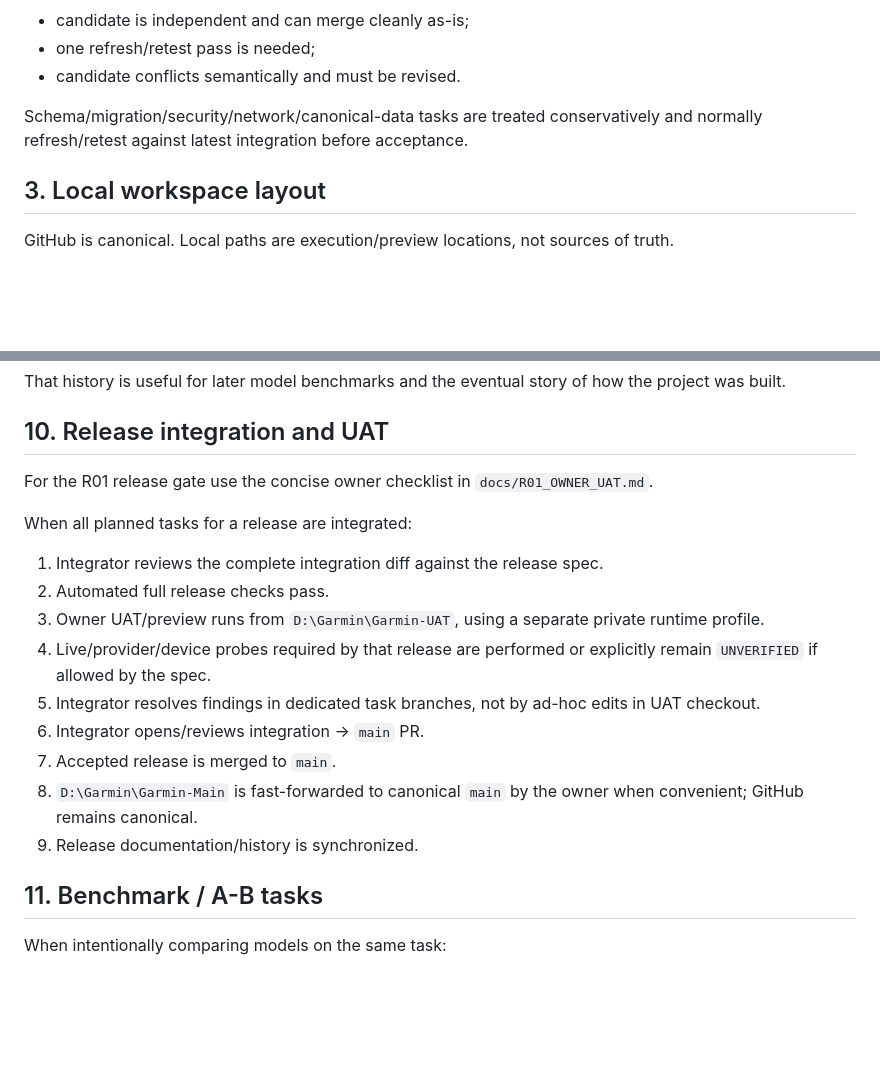
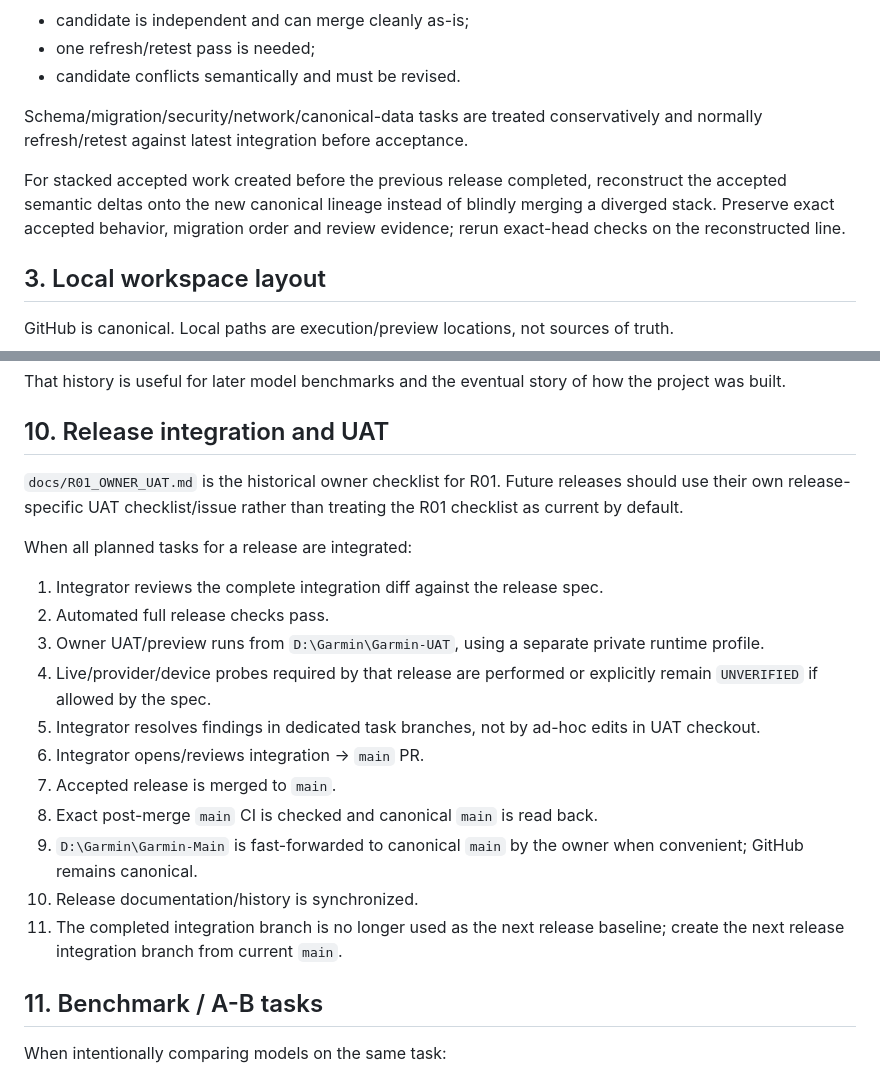
Before and after one commit to LTstripes/Health-Check, a Markdown page: docs/DEVELOPMENT_PROCESS.md, 2 parts joined by grey strips. Rendered like a GitHub page; blank space fills up the shorter version.

```diff
--- a/docs/DEVELOPMENT_PROCESS.md
+++ b/docs/DEVELOPMENT_PROCESS.md
@@ -59,6 +64,8 @@ A task does not rebase continuously. If integration advances while a worker is c
 - candidate conflicts semantically and must be revised.
 
 Schema/migration/security/network/canonical-data tasks are treated conservatively and normally refresh/retest against latest integration before acceptance.
+
+For stacked accepted work created before the previous release completed, reconstruct the accepted semantic deltas onto the new canonical lineage instead of blindly merging a diverged stack. Preserve exact accepted behavior, migration order and review evidence; rerun exact-head checks on the reconstructed line.
 
 ## 3. Local workspace layout
 
@@ -241,7 +248,7 @@ That history is useful for later model benchmarks and the eventual story of how
 
 ## 10. Release integration and UAT
 
-For the R01 release gate use the concise owner checklist in `docs/R01_OWNER_UAT.md`.
+`docs/R01_OWNER_UAT.md` is the historical owner checklist for R01. Future releases should use their own release-specific UAT checklist/issue rather than treating the R01 checklist as current by default.
 
 When all planned tasks for a release are integrated:
 
@@ -252,8 +259,10 @@ When all planned tasks for a release are integrated:
 5. Integrator resolves findings in dedicated task branches, not by ad-hoc edits in UAT checkout.
 6. Integrator opens/reviews integration -> `main` PR.
 7. Accepted release is merged to `main`.
-8. `D:\Garmin\Garmin-Main` is fast-forwarded to canonical `main` by the owner when convenient; GitHub remains canonical.
-9. Release documentation/history is synchronized.
+8. Exact post-merge `main` CI is checked and canonical `main` is read back.
+9. `D:\Garmin\Garmin-Main` is fast-forwarded to canonical `main` by the owner when convenient; GitHub remains canonical.
+10. Release documentation/history is synchronized.
+11. The completed integration branch is no longer used as the next release baseline; create the next release integration branch from current `main`.
 
 ## 11. Benchmark / A-B tasks
 
```
Also changed, not shown: other parts of docs/DEVELOPMENT_PROCESS.md (+12 -7 lines).
